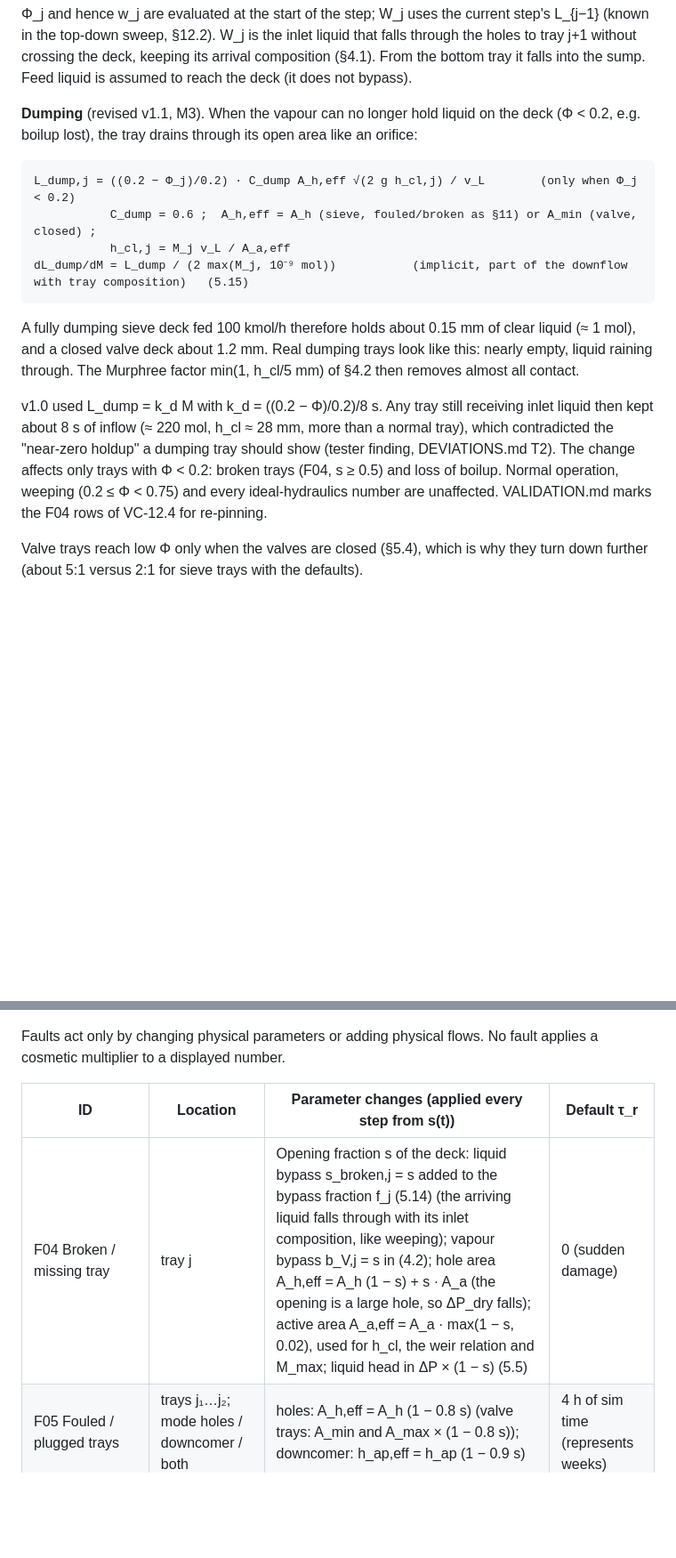
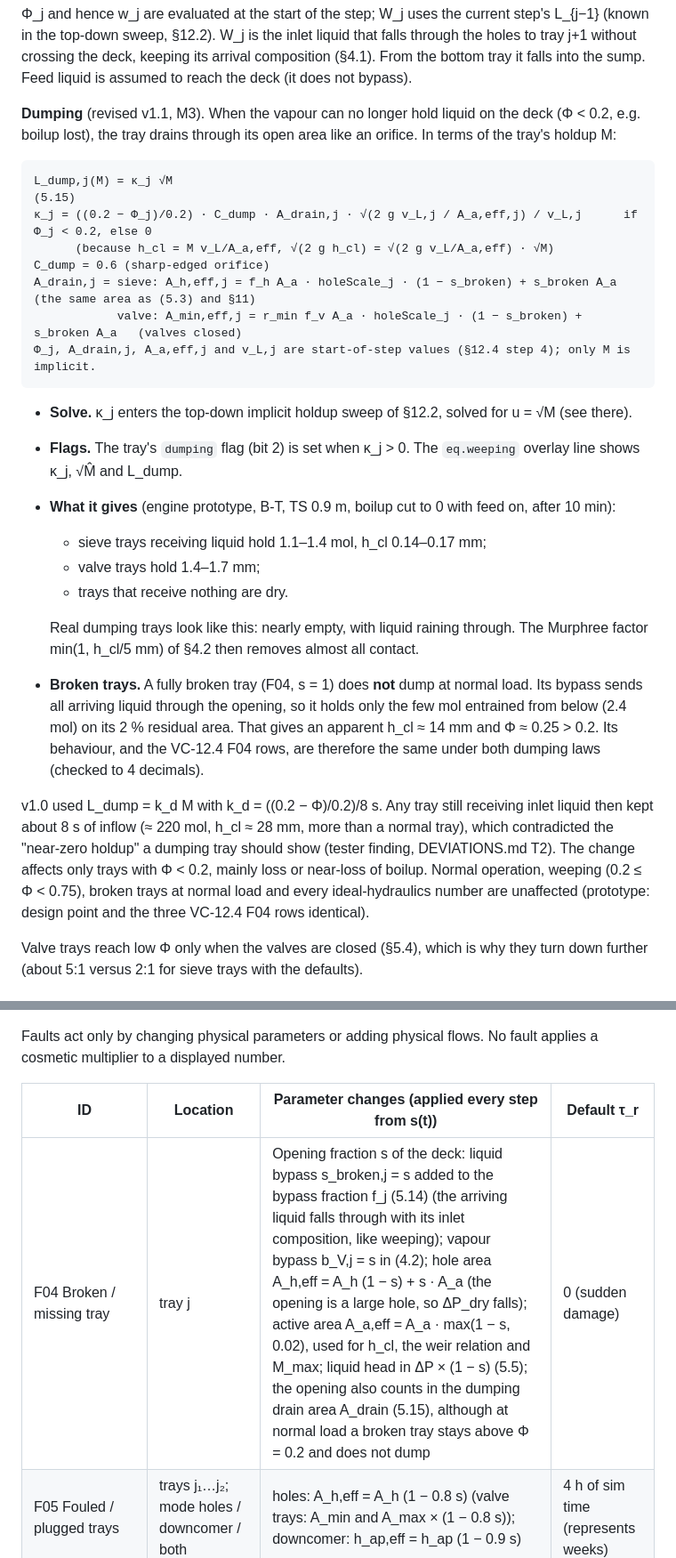
Before and after one commit to HearthOfEmbers/LowSYS, a Markdown page: docs/PHYSICS.md, 2 parts joined by grey strips. Shown at 89% size. Drawn GitHub-style; blank space fills up the shorter version.

````diff
--- a/docs/PHYSICS.md
+++ b/docs/PHYSICS.md
@@ -668,18 +668,29 @@ W_j = f_j · L_{j−1}
 
 Φ_j and hence w_j are evaluated at the start of the step; W_j uses the current step's L_{j−1} (known in the top-down sweep, §12.2). W_j is the inlet liquid that falls through the holes to tray j+1 without crossing the deck, keeping its arrival composition (§4.1). From the bottom tray it falls into the sump. Feed liquid is assumed to reach the deck (it does not bypass).
 
-**Dumping** (revised v1.1, M3). When the vapour can no longer hold liquid on the deck (Φ < 0.2, e.g. boilup lost), the tray drains through its open area like an orifice:
-
-```
-L_dump,j = ((0.2 − Φ_j)/0.2) · C_dump A_h,eff √(2 g h_cl,j) / v_L        (only when Φ_j < 0.2)
-           C_dump = 0.6 ;  A_h,eff = A_h (sieve, fouled/broken as §11) or A_min (valve, closed) ;
-           h_cl,j = M_j v_L / A_a,eff
-dL_dump/dM = L_dump / (2 max(M_j, 10⁻⁹ mol))           (implicit, part of the downflow with tray composition)   (5.15)
-```
-
-A fully dumping sieve deck fed 100 kmol/h therefore holds about 0.15 mm of clear liquid (≈ 1 mol), and a closed valve deck about 1.2 mm. Real dumping trays look like this: nearly empty, liquid raining through. The Murphree factor min(1, h_cl/5 mm) of §4.2 then removes almost all contact.
-
-v1.0 used L_dump = k_d M with k_d = ((0.2 − Φ)/0.2)/8 s. Any tray still receiving inlet liquid then kept about 8 s of inflow (≈ 220 mol, h_cl ≈ 28 mm, more than a normal tray), which contradicted the "near-zero holdup" a dumping tray should show (tester finding, DEVIATIONS.md T2). The change affects only trays with Φ < 0.2: broken trays (F04, s ≥ 0.5) and loss of boilup. Normal operation, weeping (0.2 ≤ Φ < 0.75) and every ideal-hydraulics number are unaffected. VALIDATION.md marks the F04 rows of VC-12.4 for re-pinning.
+**Dumping** (revised v1.1, M3). When the vapour can no longer hold liquid on the deck (Φ < 0.2, e.g. boilup lost), the tray drains through its open area like an orifice. In terms of the tray's holdup M:
+
+```
+L_dump,j(M) = κ_j √M                                                                       (5.15)
+κ_j = ((0.2 − Φ_j)/0.2) · C_dump · A_drain,j · √(2 g v_L,j / A_a,eff,j) / v_L,j      if Φ_j < 0.2, else 0
+      (because h_cl = M v_L/A_a,eff, √(2 g h_cl) = √(2 g v_L/A_a,eff) · √M)
+C_dump = 0.6 (sharp-edged orifice)
+A_drain,j = sieve: A_h,eff,j = f_h A_a · holeScale_j · (1 − s_broken) + s_broken A_a   (the same area as (5.3) and §11)
+            valve: A_min,eff,j = r_min f_v A_a · holeScale_j · (1 − s_broken) + s_broken A_a   (valves closed)
+Φ_j, A_drain,j, A_a,eff,j and v_L,j are start-of-step values (§12.4 step 4); only M is implicit.
+```
+
+- **Solve.** κ_j enters the top-down implicit holdup sweep of §12.2, solved for u = √M (see there).
+- **Flags.** The tray's `dumping` flag (bit 2) is set when κ_j > 0. The `eq.weeping` overlay line shows κ_j, √M̂ and L_dump.
+- **What it gives** (engine prototype, B-T, TS 0.9 m, boilup cut to 0 with feed on, after 10 min):
+  - sieve trays receiving liquid hold 1.1–1.4 mol, h_cl 0.14–0.17 mm;
+  - valve trays hold 1.4–1.7 mm;
+  - trays that receive nothing are dry.
+
+  Real dumping trays look like this: nearly empty, with liquid raining through. The Murphree factor min(1, h_cl/5 mm) of §4.2 then removes almost all contact.
+- **Broken trays.** A fully broken tray (F04, s = 1) does **not** dump at normal load. Its bypass sends all arriving liquid through the opening, so it holds only the few mol entrained from below (2.4 mol) on its 2 % residual area. That gives an apparent h_cl ≈ 14 mm and Φ ≈ 0.25 > 0.2. Its behaviour, and the VC-12.4 F04 rows, are therefore the same under both dumping laws (checked to 4 decimals).
+
+v1.0 used L_dump = k_d M with k_d = ((0.2 − Φ)/0.2)/8 s. Any tray still receiving inlet liquid then kept about 8 s of inflow (≈ 220 mol, h_cl ≈ 28 mm, more than a normal tray), which contradicted the "near-zero holdup" a dumping tray should show (tester finding, DEVIATIONS.md T2). The change affects only trays with Φ < 0.2, mainly loss or near-loss of boilup. Normal operation, weeping (0.2 ≤ Φ < 0.75), broken trays at normal load and every ideal-hydraulics number are unaffected (prototype: design point and the three VC-12.4 F04 rows identical).
 
 Valve trays reach low Φ only when the valves are closed (§5.4), which is why they turn down further (about 5:1 versus 2:1 for sieve trays with the defaults).
 
@@ -1457,7 +1468,7 @@ Faults act only by changing physical parameters or adding physical flows. No fau
 
 | ID | Location | Parameter changes (applied every step from s(t)) | Default τ_r |
 |---|---|---|---|
-| F04 Broken / missing tray | tray j | Opening fraction s of the deck: liquid bypass s_broken,j = s added to the bypass fraction f_j (5.14) (the arriving liquid falls through with its inlet composition, like weeping); vapour bypass b_V,j = s in (4.2); hole area A_h,eff = A_h (1 − s) + s · A_a (the opening is a large hole, so ΔP_dry falls); active area A_a,eff = A_a · max(1 − s, 0.02), used for h_cl, the weir relation and M_max; liquid head in ΔP × (1 − s) (5.5) | 0 (sudden damage) |
+| F04 Broken / missing tray | tray j | Opening fraction s of the deck: liquid bypass s_broken,j = s added to the bypass fraction f_j (5.14) (the arriving liquid falls through with its inlet composition, like weeping); vapour bypass b_V,j = s in (4.2); hole area A_h,eff = A_h (1 − s) + s · A_a (the opening is a large hole, so ΔP_dry falls); active area A_a,eff = A_a · max(1 − s, 0.02), used for h_cl, the weir relation and M_max; liquid head in ΔP × (1 − s) (5.5); the opening also counts in the dumping drain area A_drain (5.15), although at normal load a broken tray stays above Φ = 0.2 and does not dump | 0 (sudden damage) |
 | F05 Fouled / plugged trays | trays j₁…j₂; mode holes / downcomer / both | holes: A_h,eff = A_h (1 − 0.8 s) (valve trays: A_min and A_max × (1 − 0.8 s)); downcomer: h_ap,eff = h_ap (1 − 0.9 s) | 4 h of sim time (represents weeks) |
 | F06 Foaming | section or whole column | SF = SF_froth = 1 − 0.45 s; φ_dc = 0.5 − 0.2 s. Antifoam on: after 300 s dead time s decays with τ = 600 s | 600 s |
 | F07 Feed composition upset | feed | z ← z + σ s Δz with **Σ Δz = 0**. Components listed in `params.dz` get their value; unlisted components share −Σ(listed) in proportion to their current z (for a binary, the other component gets exactly −Δz). Any negative z_i is clamped to 0 and the result renormalised (only then does normalisation act). Default Δz: light component +0.15, so B-T z = 0.50 → 0.65. v1.0 added +0.15 to one component and then normalised, which gave 0.565 | 0 or ramp |
````
Also changed, not shown: other parts of docs/PHYSICS.md (+16 -1 lines), docs/SCOPE.md (+1 -1 lines), docs/VALIDATION.md (+8 -1 lines).
